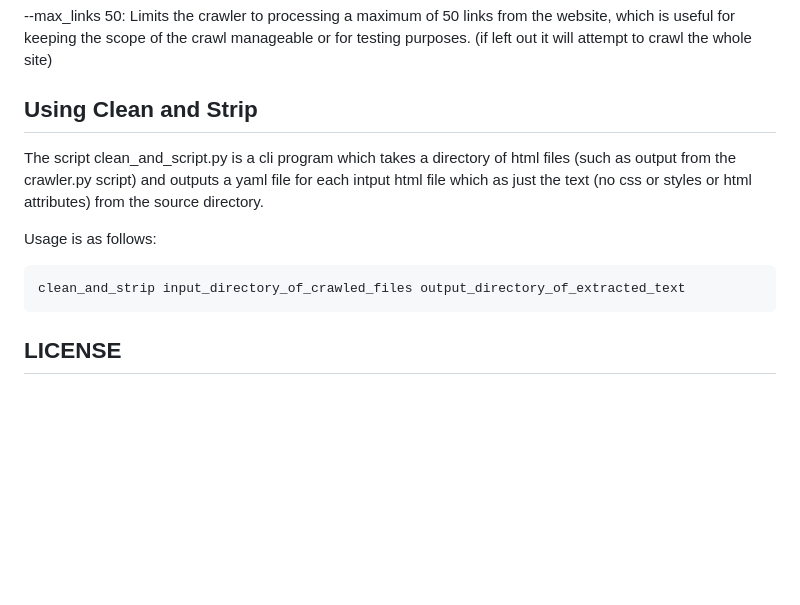
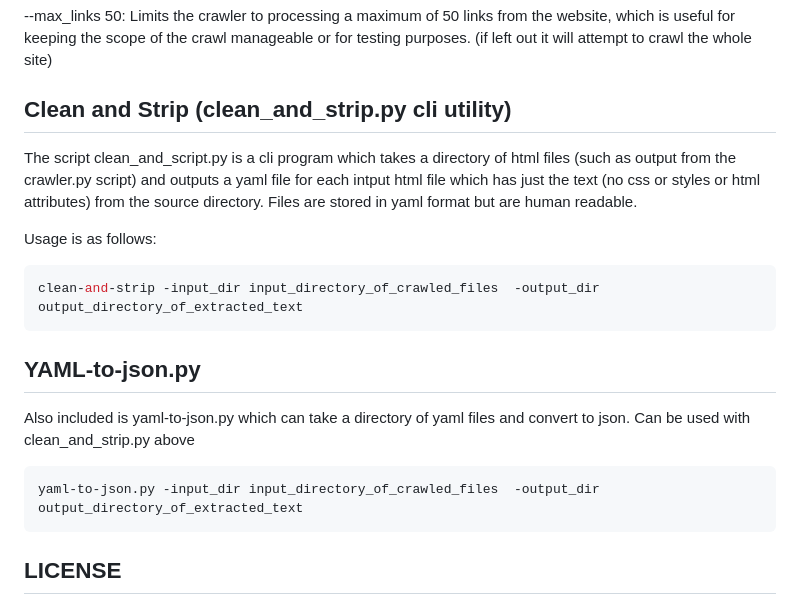
Before and after one commit to deftio/simple-py-crawlbot, a Markdown page: README.md, the part around the change. Rendered like a GitHub page; blank space fills up the shorter version.

````diff
--- a/README.md
+++ b/README.md
@@ -93,12 +93,19 @@ python crawler.py --url https://my-website-to-crawl.com --output output_pages --
 
 --max_links 50: Limits the crawler to processing a maximum of 50 links from the website, which is useful for keeping the scope of the crawl manageable or for testing purposes.  (if left out it will attempt to crawl the whole site)
 
-## Using Clean and Strip
-The script clean_and_script.py is a cli program which takes a directory of html files (such as output from the crawler.py script) and outputs a yaml file for each intput html file which as just the text (no css or styles or html attributes) from the source directory.
+## Clean and Strip (clean_and_strip.py cli utility)
+The script clean_and_script.py is a cli program which takes a directory of html files (such as output from the crawler.py script) and outputs a yaml file for each intput html file which has just the text (no css or styles or html attributes) from the source directory.  Files are stored in yaml format but are human readable.
 
 Usage is as follows:
 ```bash
-clean_and_strip input_directory_of_crawled_files output_directory_of_extracted_text
+clean-and-strip -input_dir input_directory_of_crawled_files  -output_dir output_directory_of_extracted_text
+```
+
+## YAML-to-json.py
+Also included is yaml-to-json.py which can take a directory of yaml files and convert to json.  Can be used with clean_and_strip.py above
+
+```bash
+yaml-to-json.py -input_dir input_directory_of_crawled_files  -output_dir output_directory_of_extracted_text
 ```
 
 
````
